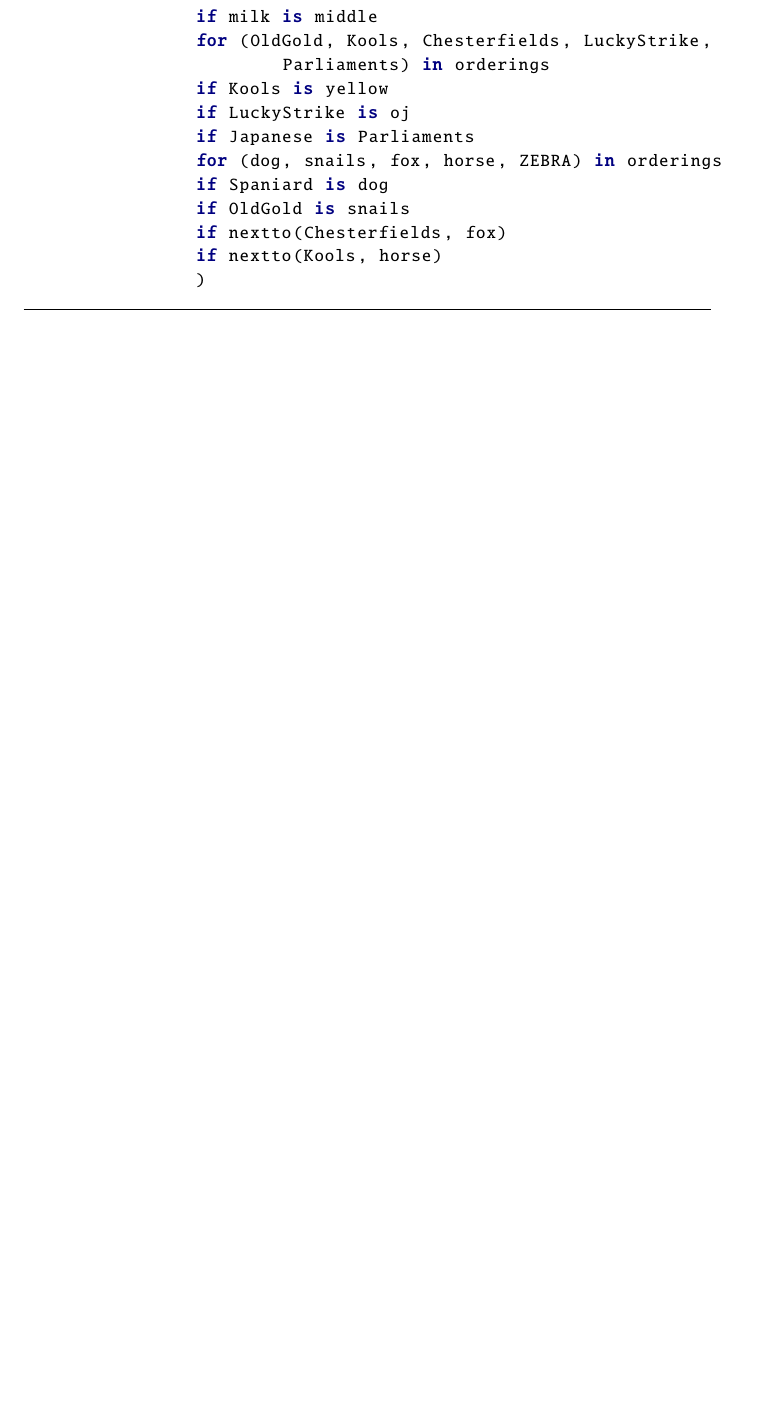
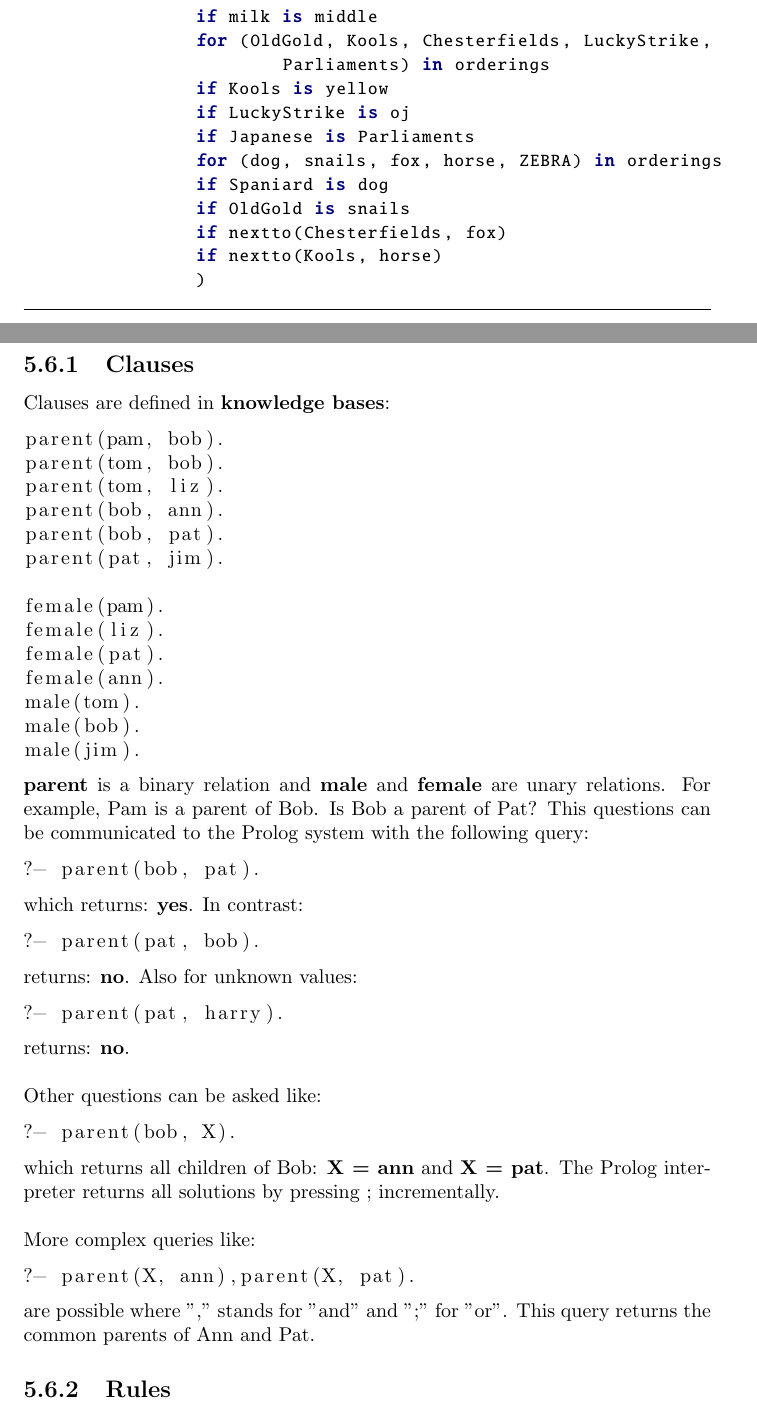
Before and after one commit to karimif/ai_notes, a LaTeX thesis (notes.tex): part of page 30 of 109 before the commit and two parts of pages 30 and 31 of 110 after it, the two joined at a grey line, cut so that both start at the same text, the shorter picture padded with empty space. Compiled offline with pdfLaTeX.

Commit message:
Prolog: new clauses subsection

```diff
--- a/notes.tex
+++ b/notes.tex
@@ -13,6 +13,8 @@
 \usepackage{listings}
 \usepackage[utf8]{inputenc}
 \usepackage[chapter]{algorithm}
+
+\lstset{language=Prolog}
 
 % Default fixed font does not support bold face
 \DeclareFixedFont{\ttb}{T1}{txtt}{bx}{n}{9} % for bold
@@ -1143,6 +1145,55 @@ Computations are initiated by running {\bf queries} over these relations.
 Queries have one or more {\bf goals}.
 A goal is something that Prolog tries to {\em satisfy} by finding values of the variables hat make the goal succeed.
 
+\subsection{Clauses}
+Clauses are defined in {\bf knowledge bases}:
+\begin{lstlisting}
+parent(pam, bob).
+parent(tom, bob).
+parent(tom, liz).
+parent(bob, ann).
+parent(bob, pat).
+parent(pat, jim).
+
+female(pam).
+female(liz).
+female(pat).
+female(ann).
+male(tom).
+male(bob).
+male(jim).
+\end{lstlisting}
+
+{\bf parent} is a binary relation and {\bf male} and {\bf female} are unary relations. For example, Pam is a parent of Bob.
+Is Bob a parent of Pat? This questions can be communicated to the Prolog system with the following query:
+\begin{lstlisting}
+?- parent(bob, pat).
+\end{lstlisting}
+which returns: {\bf yes}. In contrast:
+\begin{lstlisting}
+?- parent(pat, bob).
+\end{lstlisting}
+returns: {\bf no}. Also for unknown values:
+\begin{lstlisting}
+?- parent(pat, harry).
+\end{lstlisting}
+returns: {\bf no}.
+\\
+\\
+Other questions can be asked like:
+\begin{lstlisting}
+?- parent(bob, X).
+\end{lstlisting}
+which returns all children of Bob: {\bf X = ann} and {\bf X = pat}. The Prolog interpreter returns all solutions by pressing ; incrementally.
+\\
+\\
+More complex queries like:
+\begin{lstlisting}
+?- parent(X, ann),parent(X, pat).
+\end{lstlisting}
+are possible where "," stands for "and" and ";" for "or". This query returns the common parents of Ann and Pat.
+
+\subsection{Rules}
 
 \chapter{Probabilistic reasoning}
 Independence and conditional independence relationships allow to simply represent probabilistic relationships.
```
